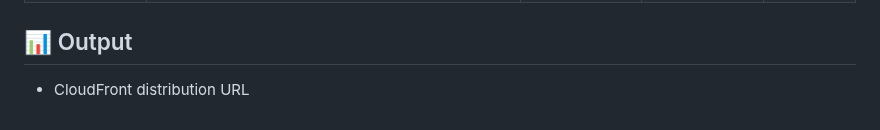
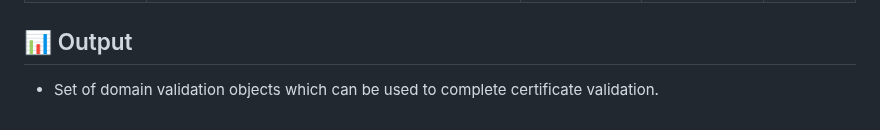
Before and after one commit to lfvaldezit/terraform-s3-website, a Markdown page: README.md, the part around the change. Drawn GitHub-style.

Commit message:
Upgrade README.md

```diff
--- a/README.md
+++ b/README.md
@@ -129,4 +129,4 @@ terraform init
 
 ## 📊 Output
 
-* CloudFront distribution URL
+* Set of domain validation objects which can be used to complete certificate validation.
```
